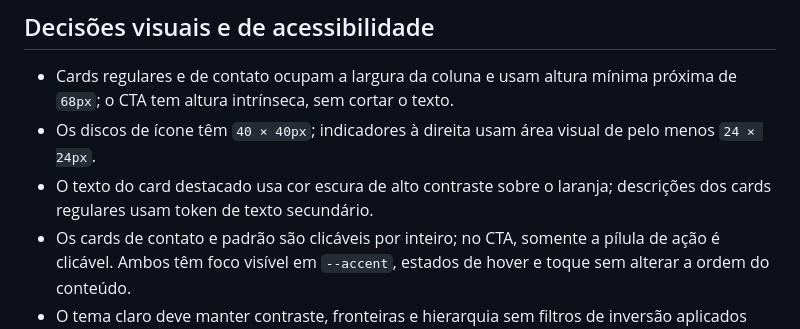
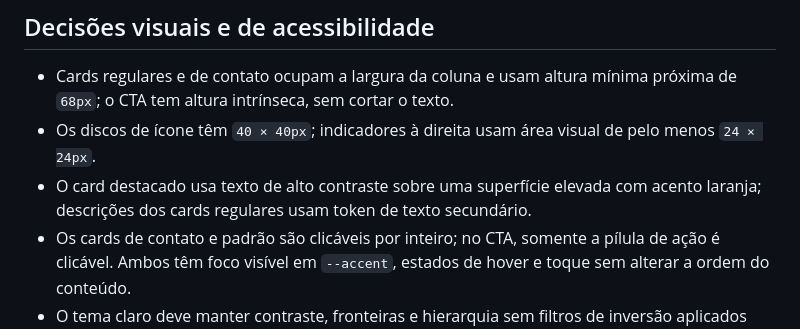
Before and after one commit to josuelustosa/links, a Markdown page: assets/docs/PLAN_LINKS_V2.md, the part around the change. Rendered like a GitHub page.

Commit message:
docs(links): align contact-card guidance with the final design

```diff
--- a/assets/docs/PLAN_LINKS_V2.md
+++ b/assets/docs/PLAN_LINKS_V2.md
@@ -102,8 +102,9 @@ somente do ícone visual.
   próxima de `68px`; o CTA tem altura intrínseca, sem cortar o texto.
 - Os discos de ícone têm `40 × 40px`; indicadores à direita usam área visual
   de pelo menos `24 × 24px`.
-- O texto do card destacado usa cor escura de alto contraste sobre o laranja;
-  descrições dos cards regulares usam token de texto secundário.
+- O card destacado usa texto de alto contraste sobre uma superfície elevada com
+  acento laranja; descrições dos cards regulares usam token de texto
+  secundário.
 - Os cards de contato e padrão são clicáveis por inteiro; no CTA, somente a
   pílula de ação é clicável. Ambos têm foco visível em `--accent`, estados de
   hover e toque sem alterar a ordem do conteúdo.
```
